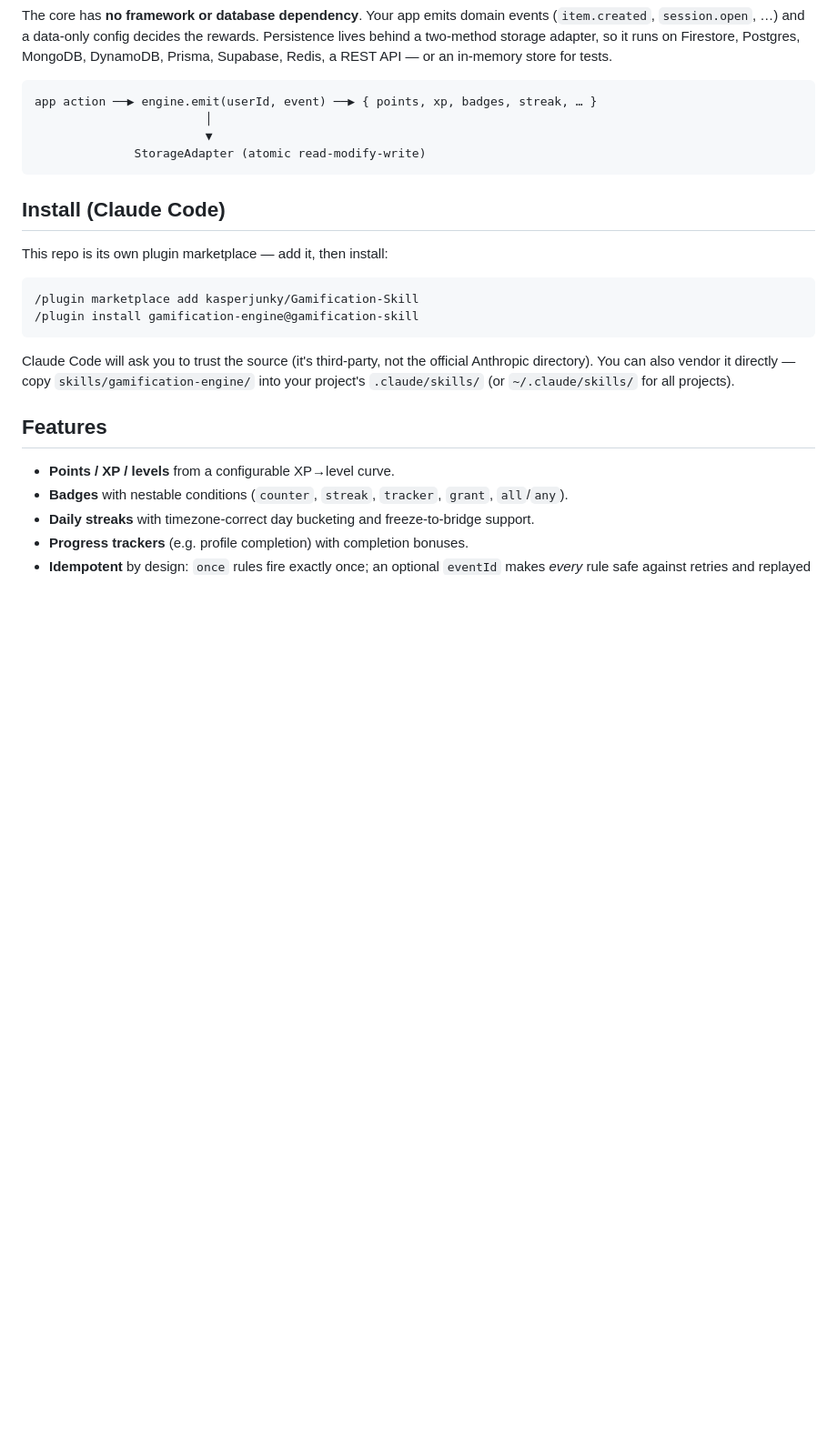
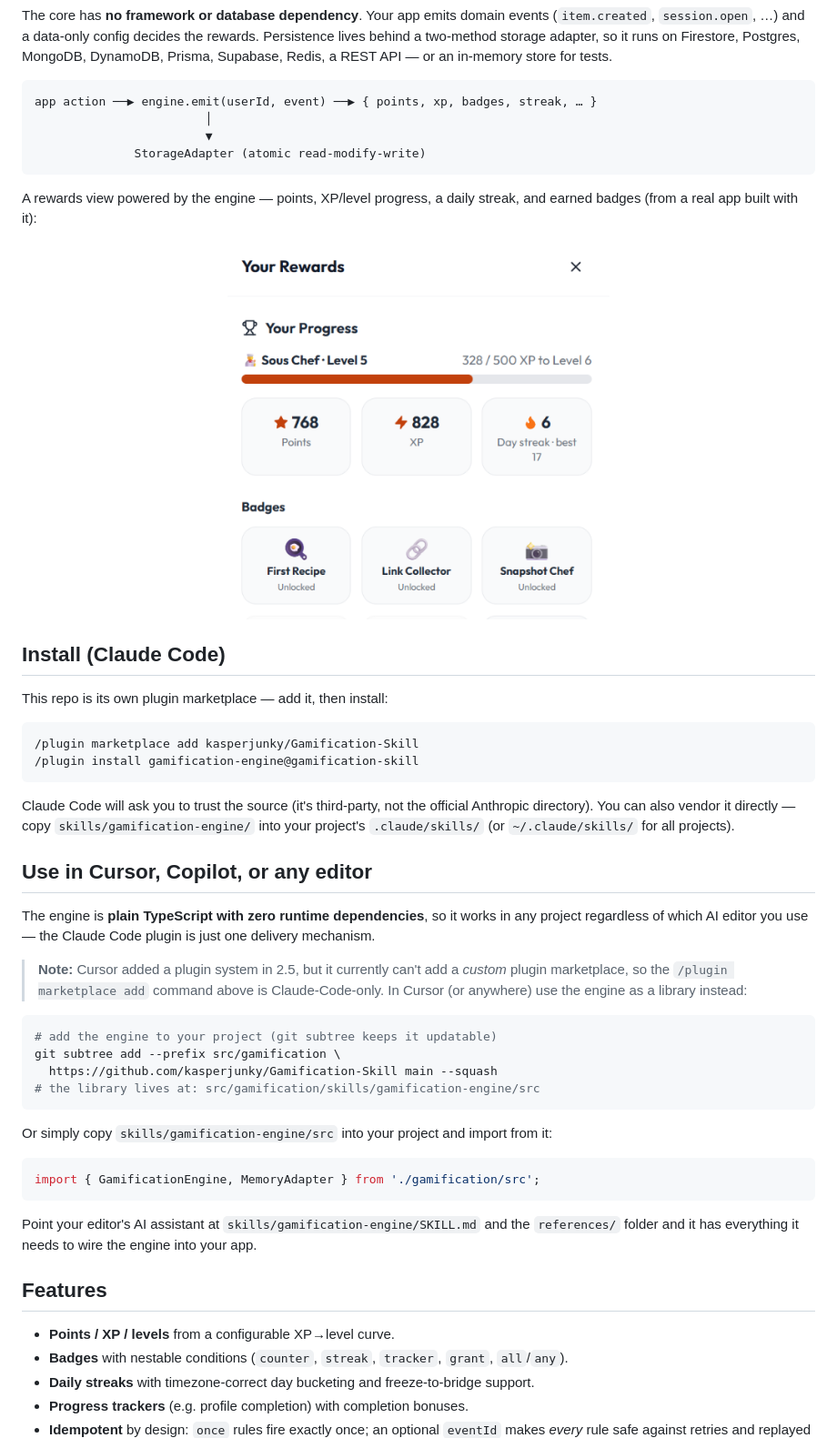
Before and after one commit to kasperjunky/Gamification-Skill, a Markdown page: README.md, the part around the change. Shown at 91% size. Drawn GitHub-style; pictures changed too: docs/rewards-modal.png (added); blank space fills up the shorter version.

Commit message:
docs: add rewards-modal screenshot and cross-IDE (Cursor) usage
- Show a real rewards view (points/XP/streak/badges) near the top of the README
- Add a 'Use in Cursor, Copilot, or any editor' section: the engine is plain
  TypeScript, so it works as a library anywhere; note that Cursor 2.5 can't add
  custom plugin marketplaces, so the /plugin command is Claude-Code-only

Co-Authored-By: Claude Opus 4.8 <noreply@anthropic.com>

````diff
--- a/README.md
+++ b/README.md
@@ -17,6 +17,13 @@ app action ──▶ engine.emit(userId, event) ──▶ { points, xp, badges,
               StorageAdapter (atomic read-modify-write)
 ```
 
+A rewards view powered by the engine — points, XP/level progress, a daily streak,
+and earned badges (from a real app built with it):
+
+<p align="center">
+  <img src="docs/rewards-modal.png" alt="Rewards modal: level progress bar, points, XP, a 6-day streak, and achievement badges" width="420">
+</p>
+
 ## Install (Claude Code)
 
 This repo is its own plugin marketplace — add it, then install:
@@ -29,6 +36,32 @@ This repo is its own plugin marketplace — add it, then install:
 Claude Code will ask you to trust the source (it's third-party, not the official
 Anthropic directory). You can also vendor it directly — copy `skills/gamification-engine/`
 into your project's `.claude/skills/` (or `~/.claude/skills/` for all projects).
+
+## Use in Cursor, Copilot, or any editor
+
+The engine is **plain TypeScript with zero runtime dependencies**, so it works in any
+project regardless of which AI editor you use — the Claude Code plugin is just one
+delivery mechanism.
+
+> **Note:** Cursor added a plugin system in 2.5, but it currently can't add a *custom*
+> plugin marketplace, so the `/plugin marketplace add` command above is Claude-Code-only.
+> In Cursor (or anywhere) use the engine as a library instead:
+
+```bash
+# add the engine to your project (git subtree keeps it updatable)
+git subtree add --prefix src/gamification \
+  https://github.com/kasperjunky/Gamification-Skill main --squash
+# the library lives at: src/gamification/skills/gamification-engine/src
+```
+
+Or simply copy `skills/gamification-engine/src` into your project and import from it:
+
+```ts
+import { GamificationEngine, MemoryAdapter } from './gamification/src';
+```
+
+Point your editor's AI assistant at `skills/gamification-engine/SKILL.md` and the
+`references/` folder and it has everything it needs to wire the engine into your app.
 
 ## Features
 
````
